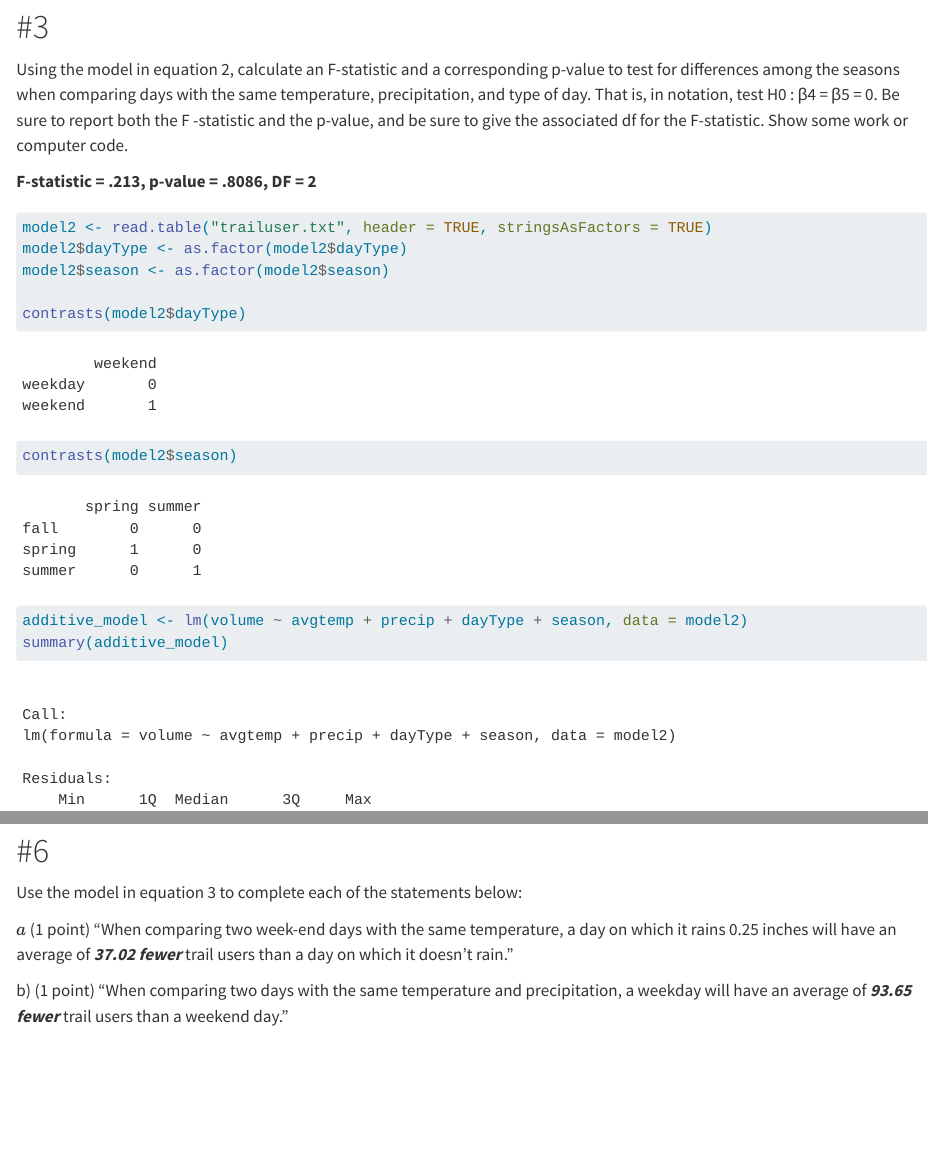
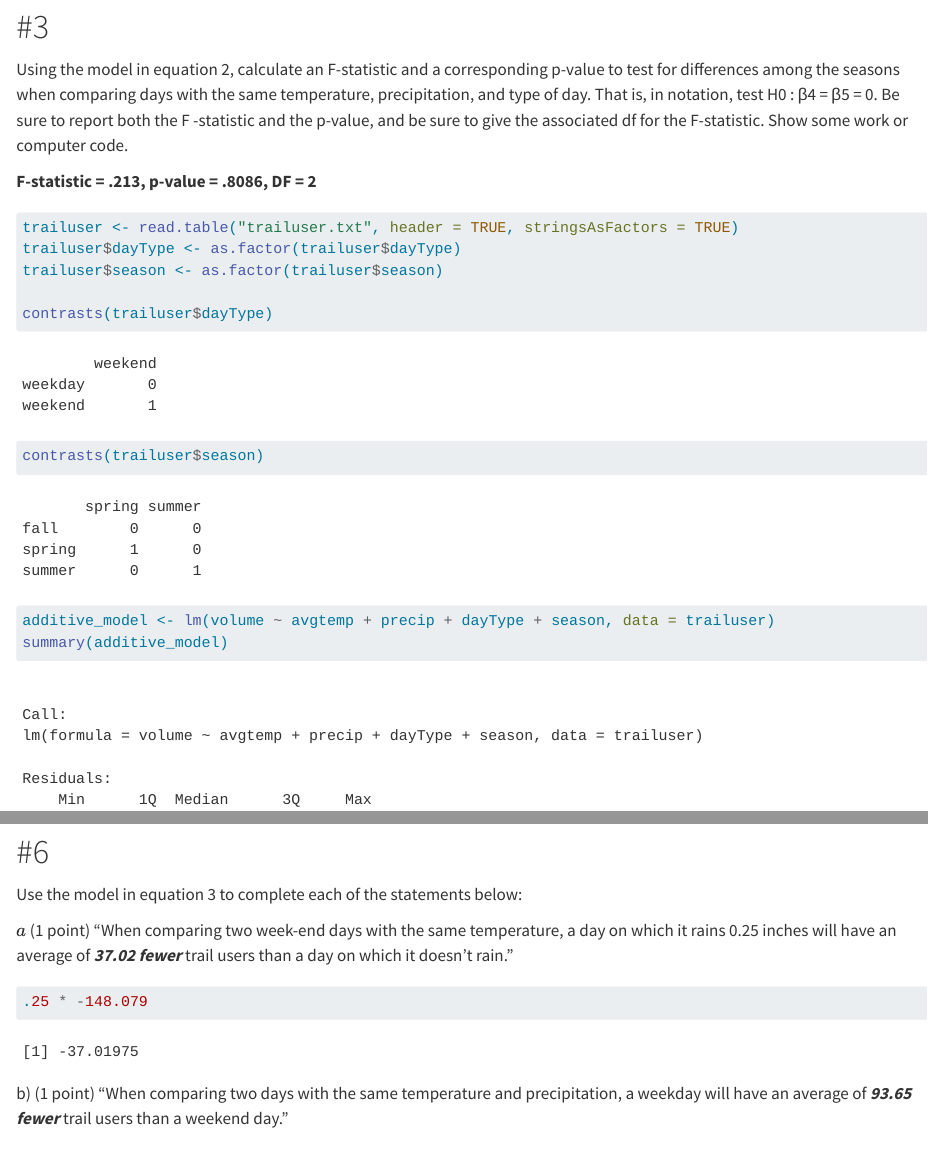
Before and after one commit to srharri3/ST512HW3, a Quarto document (HW3.qmd): the page in a window 1100 px wide, from 2140 px down, and a second part further down, joined at a grey line. Rendered offline with R 4.5, knitr and Pandoc in place of Quarto, with nearby package versions; some code elsewhere in the file could not run offline; long lines of code are wrapped.

Commit message:
fixing some things

````diff
--- a/HW3.qmd
+++ b/HW3.qmd
@@ -40,14 +40,14 @@ Using the model in equation 2, calculate an F-statistic and a corresponding p-va
 **F-statistic = .213, p-value = .8086, DF = 2**
 
 ```{r}
-model2 <- read.table("trailuser.txt", header = TRUE, stringsAsFactors = TRUE)
-model2$dayType <- as.factor(model2$dayType)
-model2$season <- as.factor(model2$season)
+trailuser <- read.table("trailuser.txt", header = TRUE, stringsAsFactors = TRUE)
+trailuser$dayType <- as.factor(trailuser$dayType)
+trailuser$season <- as.factor(trailuser$season)
 
-contrasts(model2$dayType)
-contrasts(model2$season)
+contrasts(trailuser$dayType)
+contrasts(trailuser$season)
 
-additive_model <- lm(volume ~ avgtemp + precip + dayType + season, data = model2)
+additive_model <- lm(volume ~ avgtemp + precip + dayType + season, data = trailuser)
 summary(additive_model)
 ```
 
@@ -95,9 +95,7 @@ Use the model in equation 3 to complete each of the statements below:
 \(a\) (1 point) “When comparing two week-end days with the same temperature, a day on which it rains 0.25 inches will have an average of ***37.02 fewer*** trail users than a day on which it doesn’t rain.”
 
 ```{r}
-
+.25 * -148.079
 ```
 
 b\) (1 point) “When comparing two days with the same temperature and precipitation, a weekday will have an average of ***93.65 fewer*** trail users than a weekend day.”
-
-```{r}
````
Also changed, not shown: docs/search.json (added), hw3.pdf (added), HW3.qmd (15 more changed lines), 22 other files.
